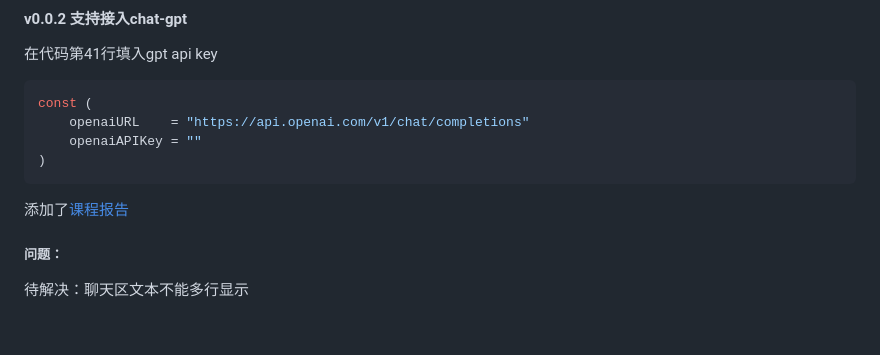
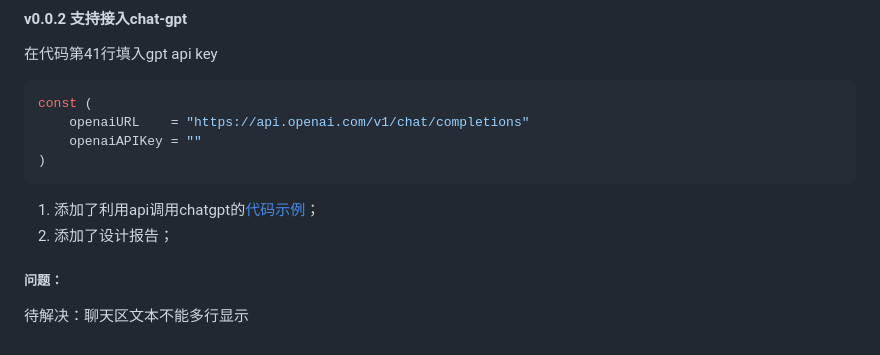
Before and after one commit to ElandWoo/chatroom, a Markdown page: readme.md, the part around the change. Rendered like a GitHub page.

````diff
--- a/readme.md
+++ b/readme.md
@@ -165,6 +165,7 @@ const (
 )
 ```
 
-添加了[课程报告](chatgpt)
+1. 添加了利用api调用chatgpt的[代码示例](chatgpt)；
+2. 添加了设计报告；
 ##### 问题：
 待解决：聊天区文本不能多行显示
````
